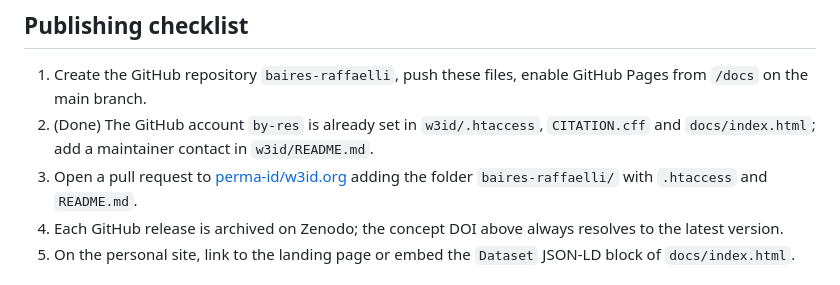
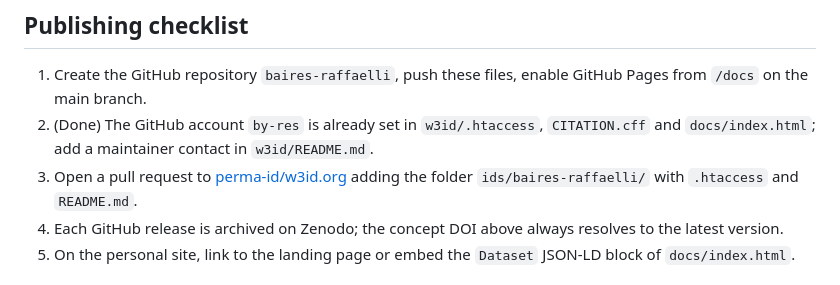
Before and after one commit to by-res/baires-raffaelli, a Markdown page: README.md, the part around the change. GitHub-like rendering.

```diff
--- a/README.md
+++ b/README.md
@@ -60,7 +60,7 @@ For retrieval-augmented generation, index the JSON-LD `@graph` by `@id` and add
 
 1. Create the GitHub repository `baires-raffaelli`, push these files, enable GitHub Pages from `/docs` on the main branch.
 2. (Done) The GitHub account `by-res` is already set in `w3id/.htaccess`, `CITATION.cff` and `docs/index.html`; add a maintainer contact in `w3id/README.md`.
-3. Open a pull request to [perma-id/w3id.org](https://github.com/perma-id/w3id.org) adding the folder `baires-raffaelli/` with `.htaccess` and `README.md`.
+3. Open a pull request to [perma-id/w3id.org](https://github.com/perma-id/w3id.org) adding the folder `ids/baires-raffaelli/` with `.htaccess` and `README.md`.
 4. Each GitHub release is archived on Zenodo; the concept DOI above always resolves to the latest version.
 5. On the personal site, link to the landing page or embed the `Dataset` JSON-LD block of `docs/index.html`.
 
```
